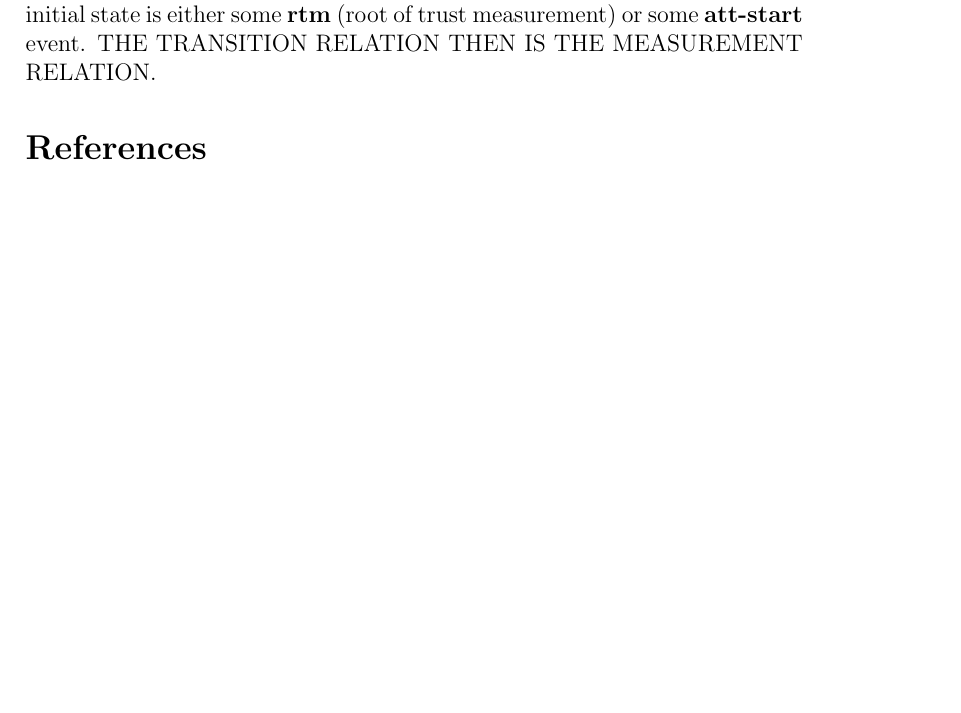
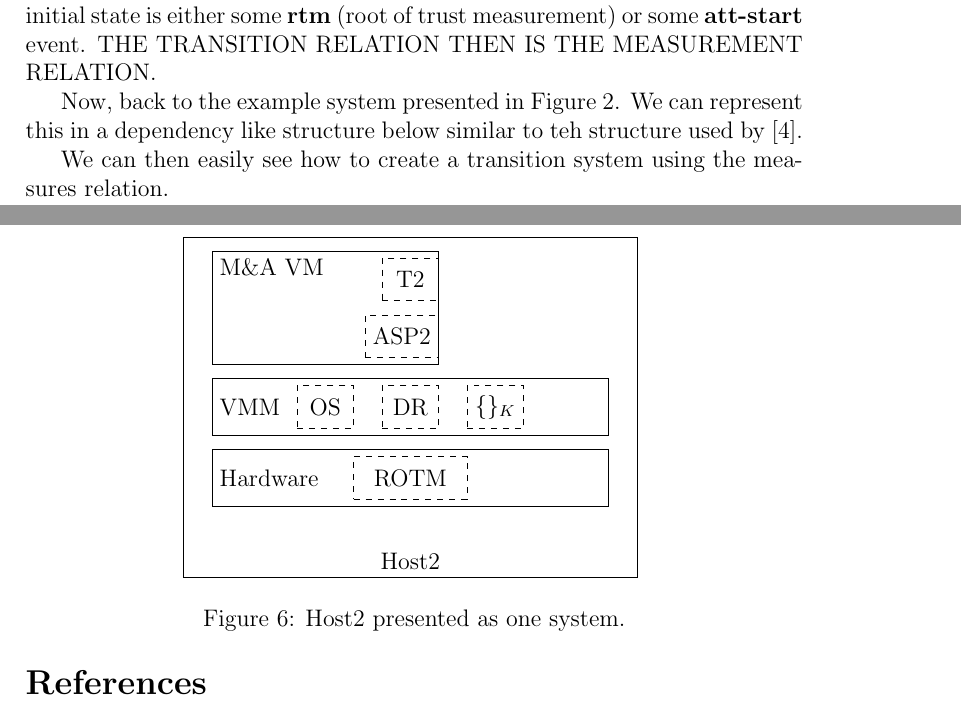
Before and after one commit to ku-sldg/negotiation20, a LaTeX document (doc/Context/context.tex, which reads doc/Context/Host2Block.tex): part of page 7 of 8 before the commit and two parts of pages 7 and 8 of 8 after it, the two joined at a grey line, cut so that both start at the same text, the shorter picture padded with empty space. Compiled offline with pdfLaTeX.

Commit message:
host2 block diagram

```diff
--- /dev/null
+++ b/doc/Context/Host2Block.tex
@@ -0,0 +1,78 @@
+\begin{tikzpicture}[->,>=stealth']
+
+    \node[rectangle,
+          draw,
+          minimum width = 8cm,
+          minimum height = 6cm] (Host2) at (0,0) {};
+    \node[anchor=south] at (Host2.south) {Host2};
+
+
+    \node[rectangle,
+    draw,
+    dashed,
+    fill = white,
+    minimum width = 1cm,
+    minimum height = .75cm] (T2) at (0,2.25) {};
+    \node at (T2.center) {T2};
+
+    \node[rectangle,
+    draw,
+    fill = white,
+    dashed,
+    minimum width = 1.3cm,
+    minimum height = .75cm] (ASP2) at (-.15,1.25) {};
+    \node at (ASP2.center) {ASP2};
+
+    \node[rectangle,
+        draw,
+        minimum width = 4cm,
+        minimum height = 2cm] (MAVM) at (-1.5,1.75) {};
+    \node[anchor=north west] at (MAVM.north west) {M$\&$A VM};
+
+    \node[rectangle,
+        draw,
+        fill = white,
+        minimum width = 7cm,
+        minimum height = 1cm] (VMM) at (0,0) {};
+    \node[anchor=west] at (VMM.west) {VMM};
+
+    \node[rectangle,
+        draw,
+        dashed,
+        fill = white,
+        minimum width = 1cm,
+        minimum height = .75cm] (OS) at (-1.5,0) {};
+    \node at (OS.center) {OS};
+
+    \node[rectangle,
+        draw,
+        dashed,
+        fill = white,
+        minimum width = 1cm,
+        minimum height = .75cm] (DR) at (0,0) {};
+    \node at (DR.center) {DR};
+
+    \node[rectangle,
+        draw,
+        fill = white,
+        dashed,
+        minimum width = 1cm,
+        minimum height = .75cm] (SIG) at (1.5,0) {};
+    \node at (SIG.center) {$ \{ \}_{K}$};
+
+    \node[rectangle,
+        draw,
+        fill = white,
+        minimum width = 7cm,
+        minimum height = 1cm] (Hardware) at (0,-1.25) {};
+    \node[anchor=west] at (Hardware.west) {Hardware};
+
+    \node[rectangle,
+        draw,
+        dashed,
+        fill = white,
+        minimum width = 2cm,
+        minimum height = .75cm] (RoTM) at (0,-1.25) {};
+    \node at (RoTM.center) {ROTM};
+
+\end{tikzpicture}
--- a/doc/Context/context.tex
+++ b/doc/Context/context.tex
@@ -184,6 +184,19 @@ Realizing this system, we can derive a bottom up measurement scheme which, taken
 
 So, now we have the set of \textbf{states} which are measurement events. The initial state is either some \textbf{rtm} (root of trust measurement) or some \textbf{att-start} event. THE TRANSITION RELATION THEN IS THE MEASUREMENT RELATION.
 
+Now, back to the example system presented in Figure \ref{fig:Host2}. We can represent this in a dependency like structure below similar to teh structure used by \cite{Rowe::Bundling}.
+
+\begin{figure}[hbtp]
+  \centering
+  \input{Host2Block.tex}
+  \caption{Host2 presented as one system.}
+  \label{host2-block}
+\end{figure}
+
+We can then easily see how to create a transition system using the measures relation.
+
+\pagebreak
+
 \bibliographystyle{acm}
 \bibliography{citations.bib}
 
```
Also changed, not shown: doc/Context/context.pdf.
